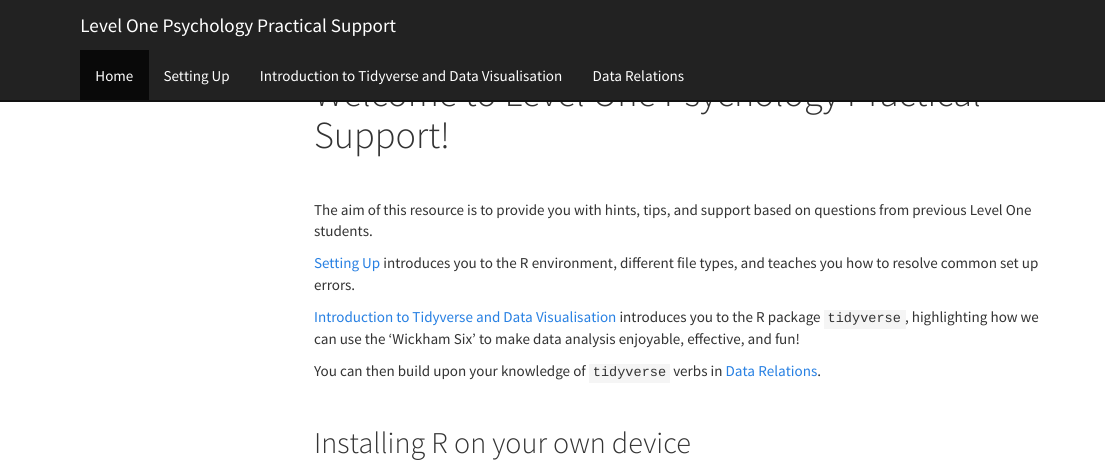
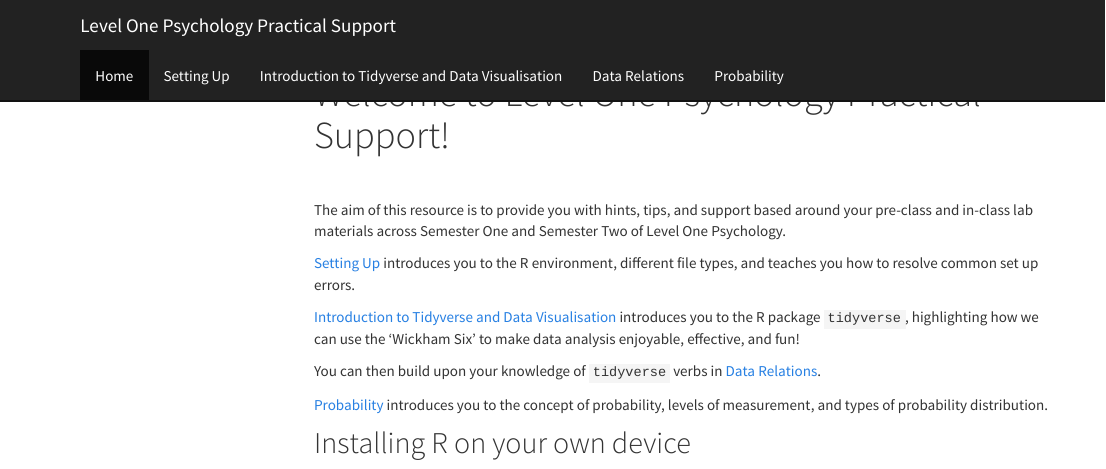
Before and after one commit to shannon-mcnee/UG-level1-prac, an R Markdown document (index.Rmd): the page in a window 1100 px wide, from its top. The pictures show the output file index.html that the author committed with the source, opened offline; library style sheets and scripts come from the installed R packages; menus at the side of the page are left out.

Commit message:
overall updates

```diff
--- a/index.Rmd
+++ b/index.Rmd
@@ -10,7 +10,7 @@ knitr::opts_chunk$set(echo = TRUE)
 
 <br>
 
-The aim of this resource is to provide you with hints, tips, and support based on questions from previous Level One students.
+The aim of this resource is to provide you with hints, tips, and support based around your pre-class and in-class lab materials across Semester One and Semester Two of Level One Psychology.
 
 [Setting Up](Setting_up.html) introduces you to the R environment, different file types, and teaches you how to resolve common set up errors.
 
@@ -18,7 +18,7 @@ The aim of this resource is to provide you with hints, tips, and support based o
 
 You can then build upon your knowledge of `tidyverse` verbs in [Data Relations](Data_Relations.html).
 
-<br>
+[Probability](Probability_Dist.html) introduces you to the concept of probability, levels of measurement, and types of probability distribution.
 
 ## Installing R on your own device
 
```
Also changed, not shown: Data_Relations.html, Intro_Tidyverse.html, Probability_Dist.html, README.html, Setting_up.html, index.html, 2 other files.
